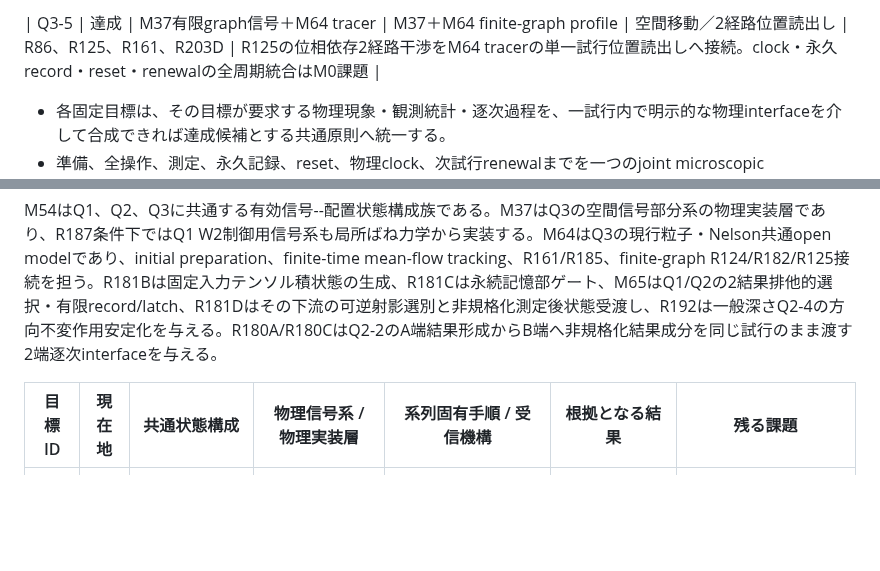
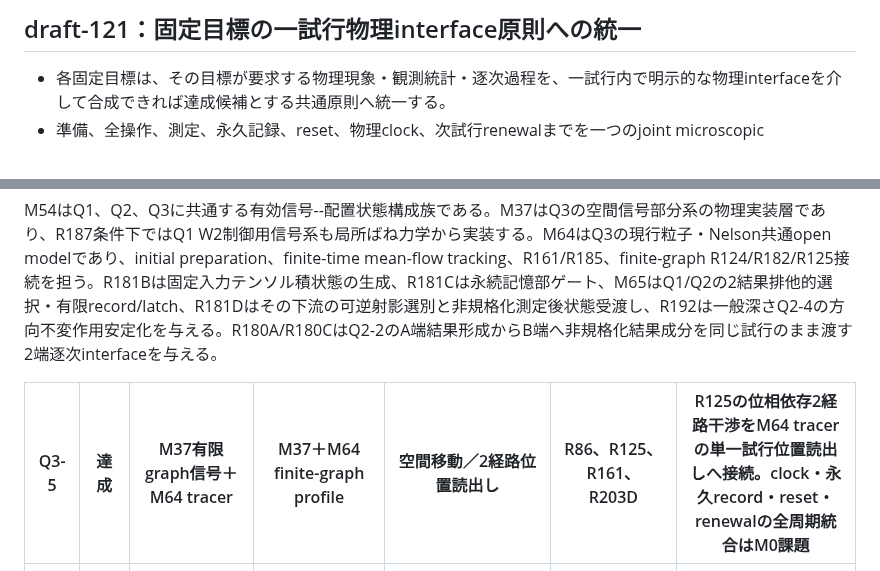
Before and after one commit to nimomono/quantum-wakaran-neko, a Markdown page: PROJECT_STATUS.md, 2 parts joined by grey strips. Drawn GitHub-style; blank space fills up the shorter version.

Commit message:
draft-121: repair and reapply fixed-goal status table

```diff
--- a/PROJECT_STATUS.md
+++ b/PROJECT_STATUS.md
@@ -1,4 +1,4 @@
-| Q3-5 | 達成 | M37有限graph信号＋M64 tracer | M37＋M64 finite-graph profile | 空間移動／2経路位置読出し | R86、R125、R161、R203D | R125の位相依存2経路干渉をM64 tracerの単一試行位置読出しへ接続。clock・永久record・reset・renewalの全周期統合はM0課題 |
+## draft-121：固定目標の一試行物理interface原則への統一
 
 - 各固定目標は、その目標が要求する物理現象・観測統計・逐次過程を、一試行内で明示的な物理interfaceを介して合成できれば達成候補とする共通原則へ統一する。
 - 準備、全操作、測定、永久記録、reset、物理clock、次試行renewalまでを一つのjoint microscopic device/processと共通反復周期へ統合することはM0でのみ要求し、個別固定目標が明記しない限り未達理由にしない。
@@ -288,7 +288,7 @@
 
 M54はQ1、Q2、Q3に共通する有効信号--配置状態構成族である。M37はQ3の空間信号部分系の物理実装層であり、R187条件下ではQ1 W2制御用信号系も局所ばね力学から実装する。M64はQ3の現行粒子・Nelson共通open modelであり、initial preparation、finite-time mean-flow tracking、R161/R185、finite-graph R124/R182/R125接続を担う。R181Bは固定入力テンソル積状態の生成、R181Cは永続記憶部ゲート、M65はQ1/Q2の2結果排他的選択・有限record/latch、R181Dはその下流の可逆射影選別と非規格化測定後状態受渡し、R192は一般深さQ2-4の方向不変作用安定化を与える。R180A/R180CはQ2-2のA端結果形成からB端へ非規格化結果成分を同じ試行のまま渡す2端逐次interfaceを与える。
 
-| 目標ID | 現在地 | 共通状態構成 | 物理信号系 / 物理実装層 | 系列固有手順 / 受信機構 | 根拠となる結果 | 残る課題 |
+| Q3-5 | 達成 | M37有限graph信号＋M64 tracer | M37＋M64 finite-graph profile | 空間移動／2経路位置読出し | R86、R125、R161、R203D | R125の位相依存2経路干渉をM64 tracerの単一試行位置読出しへ接続。clock・永久record・reset・renewalの全周期統合はM0課題 |
 |---|---|---|---|---|---|---|
 | Q1-1 | 達成 | M54のW2静的状態構成 | M37弱結合W型の最低2正常モード、または抽象2モード実正準信号系 | Q1 W型2モード制御手順（旧M47） | R135、R140、R187 | R187で信号系段階の任意精度M37実装を追加。総時間は $O(\!1/J_\kappa)$ に増え得て、準備・測定機構の同一装置統合は別課題 |
 | Q1-2 | 達成 | M54のW2静的状態構成 | R187によるM37のW2制御用信号系＋M65 open selector | Q1 W型2モード測定・Zeno手順（旧M47） | R140、R143--R144、R181D、R187、R189A--R189C、R204D--R204F | Born分布、同軸反復分布、異軸逐次分布と有限2回Zeno証人を導出。2結果主線はM65。全測定部分系の単一ミクロ装置統合は強化課題 |
```
